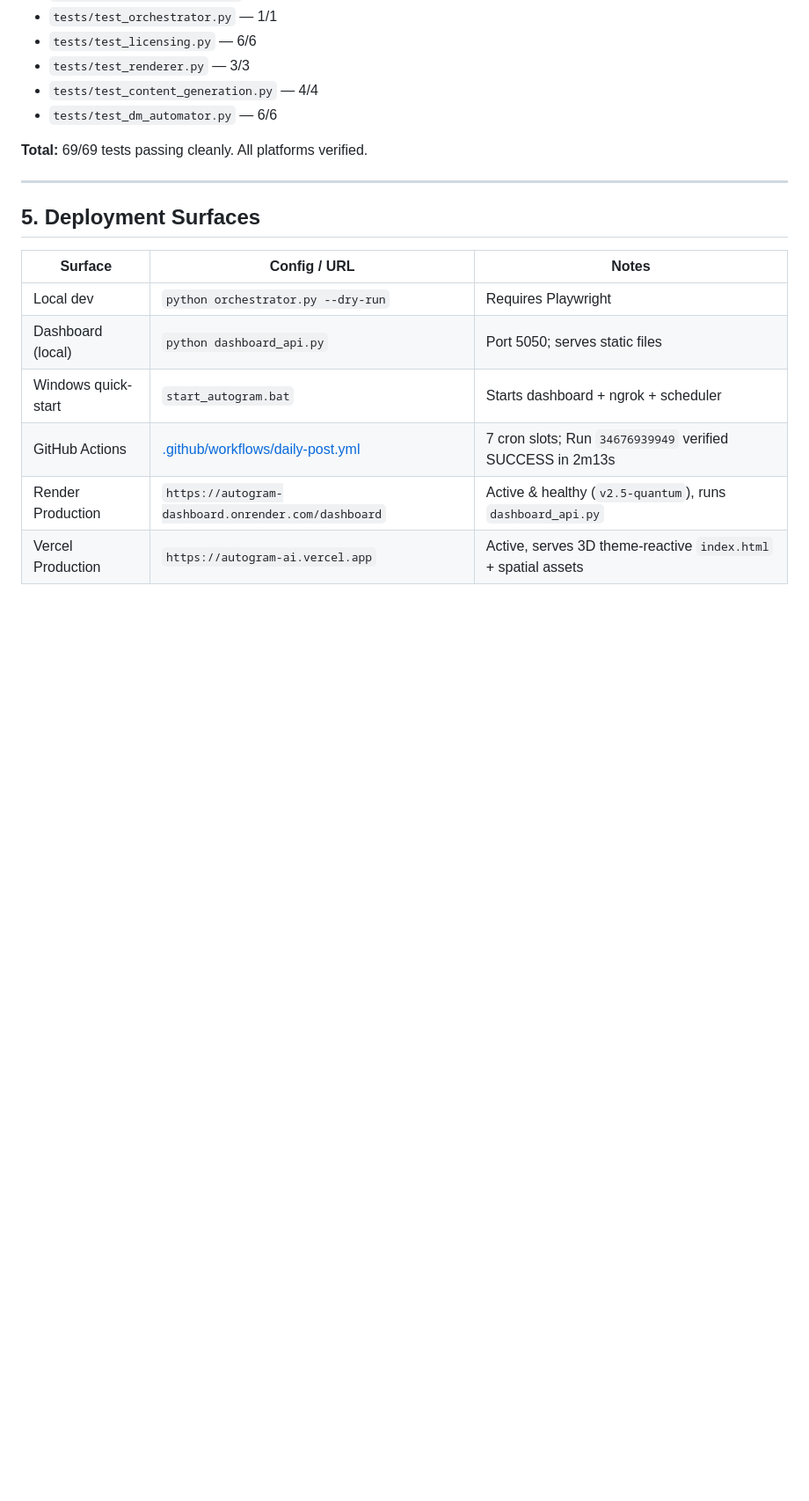
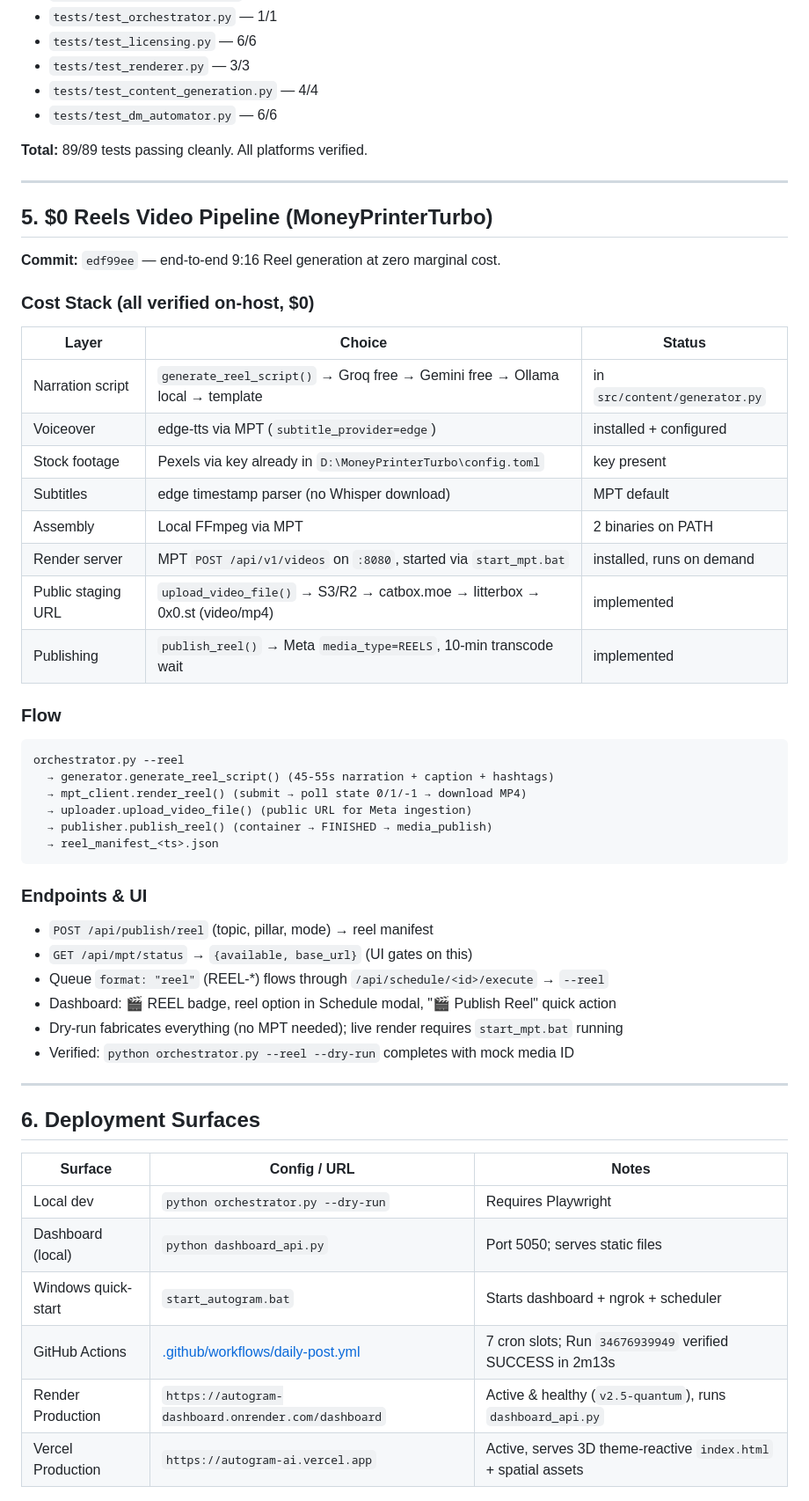
Before and after one commit to Warriorlegacy/Autogram, a Markdown page: SESSION_CONTEXT.md, the part around one of its changes. Shown at 88% size. GitHub-like rendering; blank space fills up the shorter version.

Commit message:
docs: update SESSION_CONTEXT with  Reel pipeline, 89/89 tests, commit edf99ee

````diff
--- a/SESSION_CONTEXT.md
+++ b/SESSION_CONTEXT.md
@@ -142,11 +144,47 @@ Transformed the entire Autogram platform into a scalable, premium 3D immersive c
 - `tests/test_content_generation.py` — 4/4
 - `tests/test_dm_automator.py` — 6/6
 
-**Total:** 69/69 tests passing cleanly. All platforms verified.
+**Total:** 89/89 tests passing cleanly. All platforms verified.
 
 ---
 
-## 5. Deployment Surfaces
+## 5. $0 Reels Video Pipeline (MoneyPrinterTurbo)
+
+**Commit:** `edf99ee` — end-to-end 9:16 Reel generation at zero marginal cost.
+
+### Cost Stack (all verified on-host, $0)
+| Layer | Choice | Status |
+|---|---|---|
+| Narration script | `generate_reel_script()` → Groq free → Gemini free → Ollama local → template | in `src/content/generator.py` |
+| Voiceover | edge-tts via MPT (`subtitle_provider=edge`) | installed + configured |
+| Stock footage | Pexels via key already in `D:\MoneyPrinterTurbo\config.toml` | key present |
+| Subtitles | edge timestamp parser (no Whisper download) | MPT default |
+| Assembly | Local FFmpeg via MPT | 2 binaries on PATH |
+| Render server | MPT `POST /api/v1/videos` on `:8080`, started via `start_mpt.bat` | installed, runs on demand |
+| Public staging URL | `upload_video_file()` → S3/R2 → catbox.moe → litterbox → 0x0.st (video/mp4) | implemented |
+| Publishing | `publish_reel()` → Meta `media_type=REELS`, 10-min transcode wait | implemented |
+
+### Flow
+```
+orchestrator.py --reel
+  → generator.generate_reel_script() (45-55s narration + caption + hashtags)
+  → mpt_client.render_reel() (submit → poll state 0/1/-1 → download MP4)
+  → uploader.upload_video_file() (public URL for Meta ingestion)
+  → publisher.publish_reel() (container → FINISHED → media_publish)
+  → reel_manifest_<ts>.json
+```
+
+### Endpoints & UI
+- `POST /api/publish/reel` (topic, pillar, mode) → reel manifest
+- `GET /api/mpt/status` → `{available, base_url}` (UI gates on this)
+- Queue `format: "reel"` (REEL-*) flows through `/api/schedule/<id>/execute` → `--reel`
+- Dashboard: 🎬 REEL badge, reel option in Schedule modal, "🎬 Publish Reel" quick action
+- Dry-run fabricates everything (no MPT needed); live render requires `start_mpt.bat` running
+- Verified: `python orchestrator.py --reel --dry-run` completes with mock media ID
+
+---
+
+## 6. Deployment Surfaces
 
 | Surface | Config / URL | Notes |
 |---|---|---|
````
Also changed, not shown: other parts of SESSION_CONTEXT.md (+8 -6 lines).
